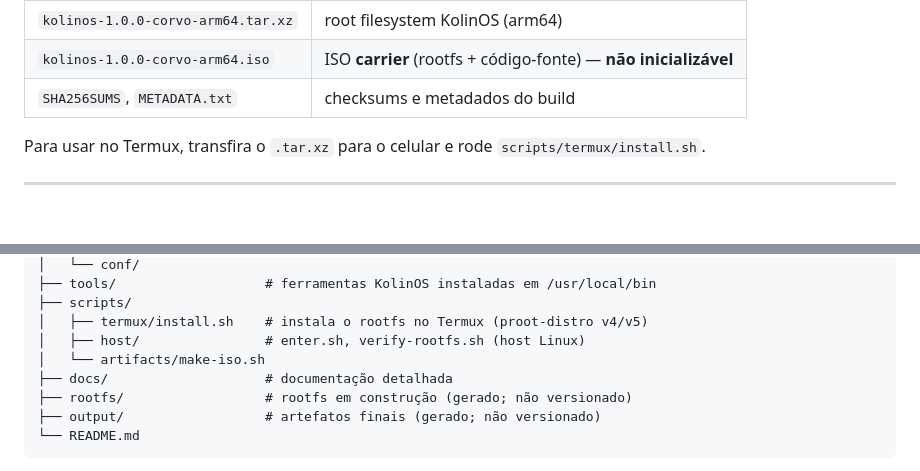
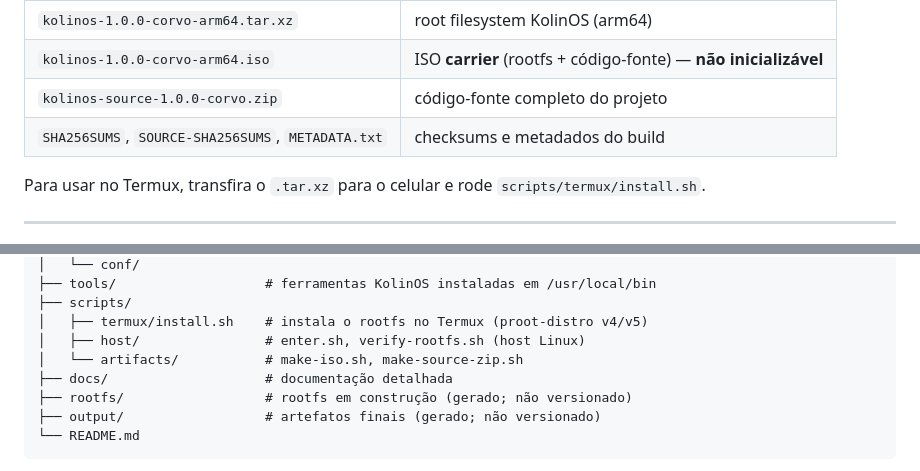
Before and after one commit to DaviGayDaSilva/KolinOS, a Markdown page: README.md, 2 parts joined by grey strips. GitHub-like rendering; blank space fills up the shorter version.

Commit message:
docs: documentar artefato ZIP do código-fonte e gitignore de output
Co-authored-by: openhands <openhands@all-hands.dev>

```diff
--- a/README.md
+++ b/README.md
@@ -49,7 +49,8 @@ Resultado em `output/`:
 |---|---|
 | `kolinos-1.0.0-corvo-arm64.tar.xz` | root filesystem KolinOS (arm64) |
 | `kolinos-1.0.0-corvo-arm64.iso` | ISO **carrier** (rootfs + código-fonte) — **não inicializável** |
-| `SHA256SUMS`, `METADATA.txt` | checksums e metadados do build |
+| `kolinos-source-1.0.0-corvo.zip` | código-fonte completo do projeto |
+| `SHA256SUMS`, `SOURCE-SHA256SUMS`, `METADATA.txt` | checksums e metadados do build |
 
 Para usar no Termux, transfira o `.tar.xz` para o celular e rode
 `scripts/termux/install.sh`.
@@ -92,7 +93,7 @@ kolinos/
 ├── scripts/
 │   ├── termux/install.sh    # instala o rootfs no Termux (proot-distro v4/v5)
 │   ├── host/                # enter.sh, verify-rootfs.sh (host Linux)
-│   └── artifacts/make-iso.sh
+│   └── artifacts/           # make-iso.sh, make-source-zip.sh
 ├── docs/                    # documentação detalhada
 ├── rootfs/                  # rootfs em construção (gerado; não versionado)
 ├── output/                  # artefatos finais (gerado; não versionado)
```
